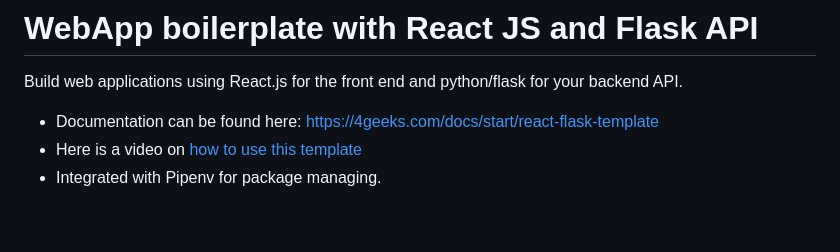
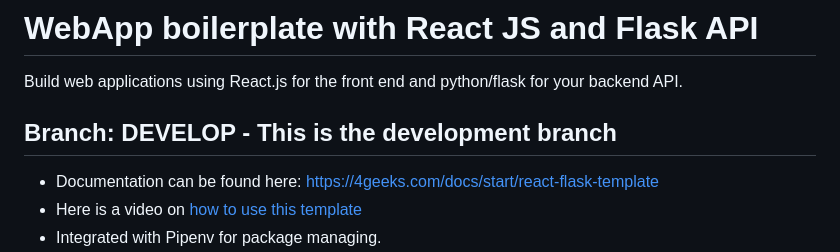
Before and after one commit to 4GeeksAcademy/dsmora-auth-class, a Markdown page: README.md, the part around the change. Drawn GitHub-style; blank space fills up the shorter version.

Commit message:
Update README in develop branch

```diff
--- a/README.md
+++ b/README.md
@@ -1,6 +1,8 @@
 # WebApp boilerplate with React JS and Flask API
 
 Build web applications using React.js for the front end and python/flask for your backend API.
+
+## Branch: DEVELOP - This is the development branch
 
 - Documentation can be found here: https://4geeks.com/docs/start/react-flask-template
 - Here is a video on [how to use this template](https://www.loom.com/share/f37c6838b3f1496c95111e515e83dd9b)
```
